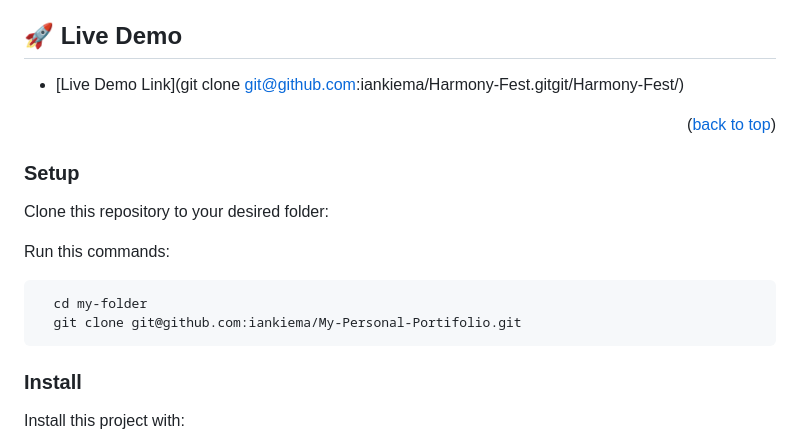
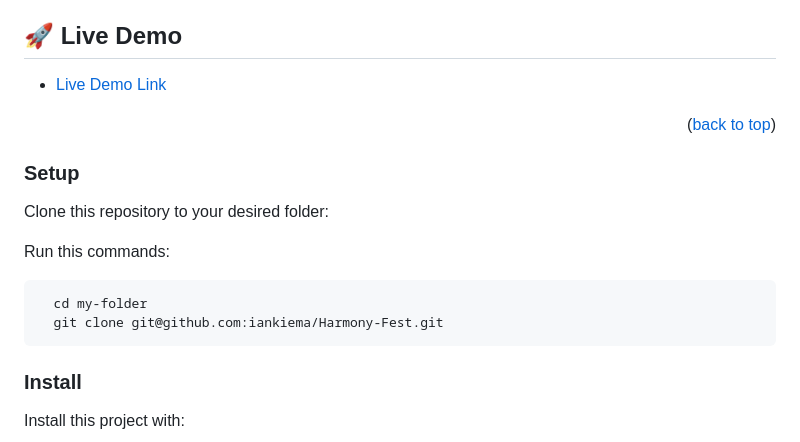
Before and after one commit to iankiema/Harmony-Fest, a Markdown page: README.md, the part around the change. Rendered like a GitHub page.

Commit message:
Updated the live demo link and git clone link on readme file

````diff
--- a/README.md
+++ b/README.md
@@ -87,7 +87,7 @@ In order to run this project you need:
 
 ## 🚀 Live Demo <a name="live-demo"></a>
 
-- [Live Demo Link](git clone git@github.com:iankiema/Harmony-Fest.gitgit/Harmony-Fest/)
+- [Live Demo Link](https://iankiema.github.io/Harmony-Fest/)
 
 <p align="right">(<a href="#readme-top">back to top</a>)</p>
 
@@ -100,7 +100,7 @@ Run this commands:
 
 ```sh
   cd my-folder
-  git clone git@github.com:iankiema/My-Personal-Portifolio.git
+  git clone git@github.com:iankiema/Harmony-Fest.git
 ```
 
 ### Install
````
